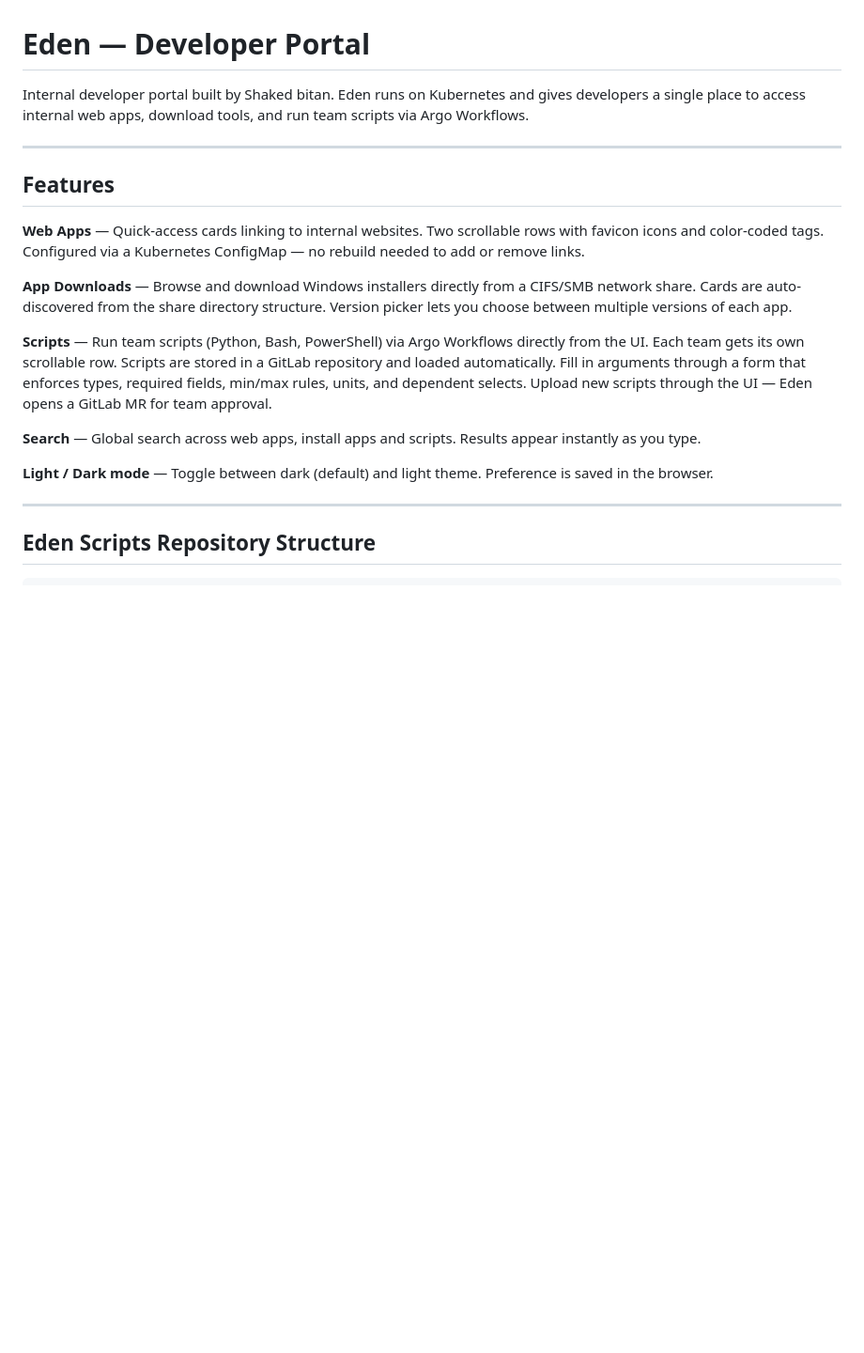
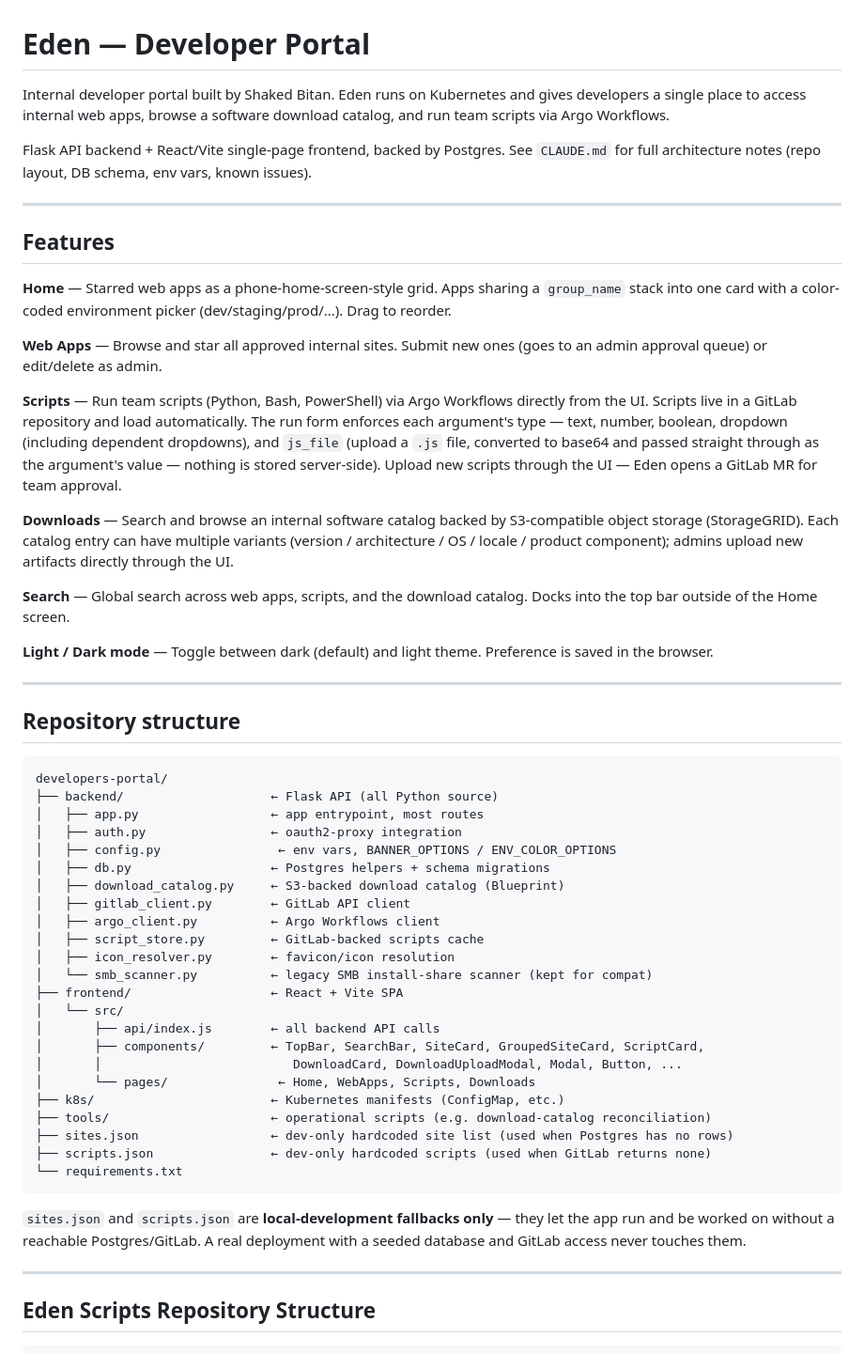
Before and after one commit to shakedbitan/developers-portal, a Markdown page: README.md, the part around one of its changes. Shown at 94% size. Drawn GitHub-style; blank space fills up the shorter version.

````diff
--- a/README.md
+++ b/README.md
@@ -1,20 +1,56 @@
 # Eden — Developer Portal
 
-Internal developer portal built by Shaked bitan. Eden runs on Kubernetes and gives developers a single place to access internal web apps, download tools, and run team scripts via Argo Workflows.
+Internal developer portal built by Shaked Bitan. Eden runs on Kubernetes and gives developers a single place to access internal web apps, browse a software download catalog, and run team scripts via Argo Workflows.
+
+Flask API backend + React/Vite single-page frontend, backed by Postgres. See `CLAUDE.md` for full architecture notes (repo layout, DB schema, env vars, known issues).
 
 ---
 
 ## Features
 
-**Web Apps** — Quick-access cards linking to internal websites. Two scrollable rows with favicon icons and color-coded tags. Configured via a Kubernetes ConfigMap — no rebuild needed to add or remove links.
+**Home** — Starred web apps as a phone-home-screen-style grid. Apps sharing a `group_name` stack into one card with a color-coded environment picker (dev/staging/prod/...). Drag to reorder.
 
-**App Downloads** — Browse and download Windows installers directly from a CIFS/SMB network share. Cards are auto-discovered from the share directory structure. Version picker lets you choose between multiple versions of each app.
+**Web Apps** — Browse and star all approved internal sites. Submit new ones (goes to an admin approval queue) or edit/delete as admin.
 
-**Scripts** — Run team scripts (Python, Bash, PowerShell) via Argo Workflows directly from the UI. Each team gets its own scrollable row. Scripts are stored in a GitLab repository and loaded automatically. Fill in arguments through a form that enforces types, required fields, min/max rules, units, and dependent selects. Upload new scripts through the UI — Eden opens a GitLab MR for team approval.
+**Scripts** — Run team scripts (Python, Bash, PowerShell) via Argo Workflows directly from the UI. Scripts live in a GitLab repository and load automatically. The run form enforces each argument's type — text, number, boolean, dropdown (including dependent dropdowns), and `js_file` (upload a `.js` file, converted to base64 and passed straight through as the argument's value — nothing is stored server-side). Upload new scripts through the UI — Eden opens a GitLab MR for team approval.
 
-**Search** — Global search across web apps, install apps and scripts. Results appear instantly as you type.
+**Downloads** — Search and browse an internal software catalog backed by S3-compatible object storage (StorageGRID). Each catalog entry can have multiple variants (version / architecture / OS / locale / product component); admins upload new artifacts directly through the UI.
+
+**Search** — Global search across web apps, scripts, and the download catalog. Docks into the top bar outside of the Home screen.
 
 **Light / Dark mode** — Toggle between dark (default) and light theme. Preference is saved in the browser.
+
+---
+
+## Repository structure
+
+```
+developers-portal/
+├── backend/                    ← Flask API (all Python source)
+│   ├── app.py                  ← app entrypoint, most routes
+│   ├── auth.py                 ← oauth2-proxy integration
+│   ├── config.py                ← env vars, BANNER_OPTIONS / ENV_COLOR_OPTIONS
+│   ├── db.py                   ← Postgres helpers + schema migrations
+│   ├── download_catalog.py     ← S3-backed download catalog (Blueprint)
+│   ├── gitlab_client.py        ← GitLab API client
+│   ├── argo_client.py          ← Argo Workflows client
+│   ├── script_store.py         ← GitLab-backed scripts cache
+│   ├── icon_resolver.py        ← favicon/icon resolution
+│   └── smb_scanner.py          ← legacy SMB install-share scanner (kept for compat)
+├── frontend/                   ← React + Vite SPA
+│   └── src/
+│       ├── api/index.js        ← all backend API calls
+│       ├── components/         ← TopBar, SearchBar, SiteCard, GroupedSiteCard, ScriptCard,
+│       │                          DownloadCard, DownloadUploadModal, Modal, Button, ...
+│       └── pages/               ← Home, WebApps, Scripts, Downloads
+├── k8s/                        ← Kubernetes manifests (ConfigMap, etc.)
+├── tools/                      ← operational scripts (e.g. download-catalog reconciliation)
+├── sites.json                  ← dev-only hardcoded site list (used when Postgres has no rows)
+├── scripts.json                ← dev-only hardcoded scripts (used when GitLab returns none)
+└── requirements.txt
+```
+
+`sites.json` and `scripts.json` are **local-development fallbacks only** — they let the app run and be worked on without a reachable Postgres/GitLab. A real deployment with a seeded database and GitLab access never touches them.
 
 ---
 
````
Also changed, not shown: other parts of README.md (+77 -49 lines).
